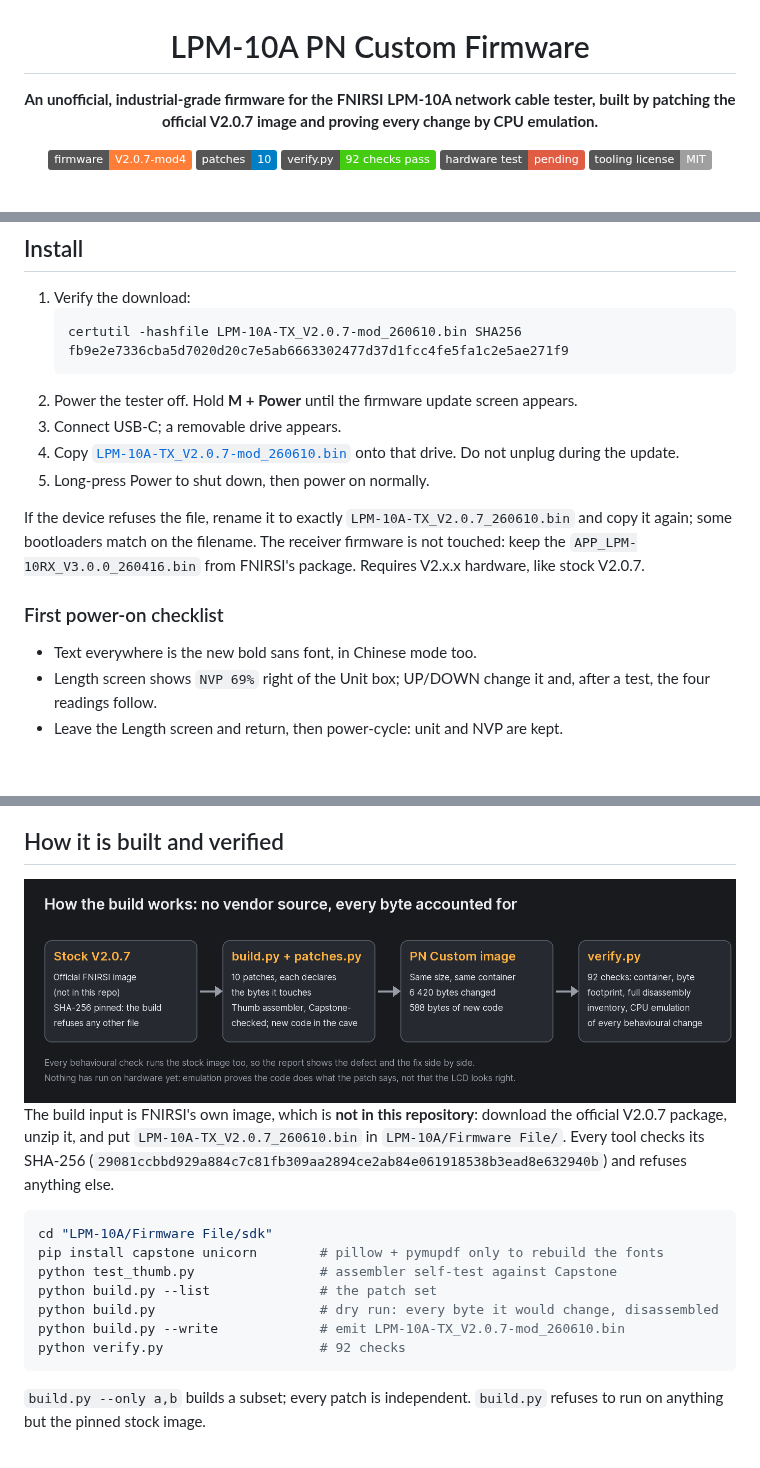
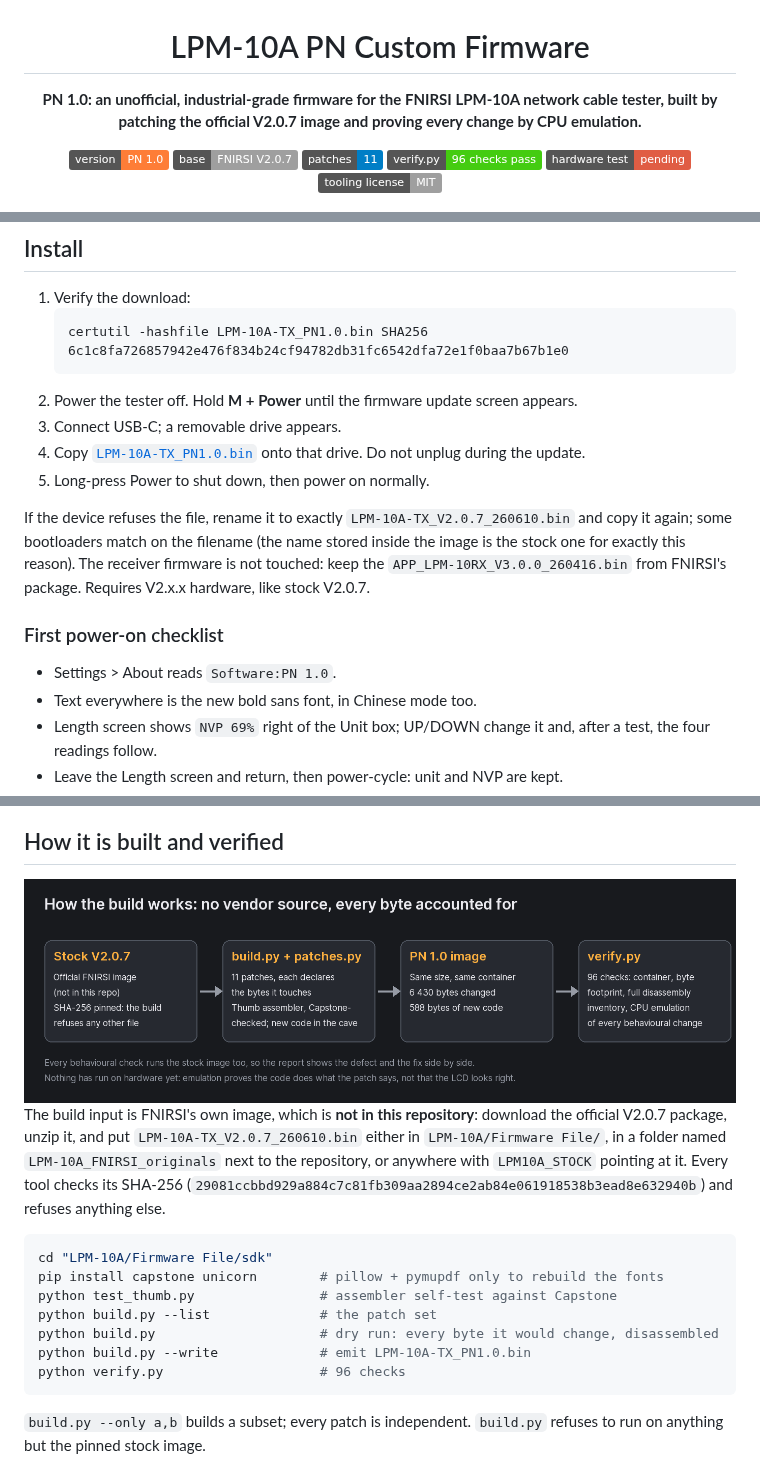
Before and after one commit to patnawa/LPM-10A_PN_Custom, a Markdown page: README.md, 3 parts joined by grey strips. GitHub-like rendering; pictures changed too: docs/img/pipeline.png; badges without logos; blank space fills up the shorter version.

````diff
--- a/README.md
+++ b/README.md
@@ -2,12 +2,13 @@
 
 # LPM-10A PN Custom Firmware
 
-**An unofficial, industrial-grade firmware for the FNIRSI LPM-10A network cable tester,
+**PN 1.0: an unofficial, industrial-grade firmware for the FNIRSI LPM-10A network cable tester,
 built by patching the official V2.0.7 image and proving every change by CPU emulation.**
 
-![firmware](https://img.shields.io/badge/firmware-V2.0.7--mod4-orange)
-![patches](https://img.shields.io/badge/patches-10-blue)
-![verified](https://img.shields.io/badge/verify.py-92%20checks%20pass-brightgreen)
+![version](https://img.shields.io/badge/version-PN%201.0-orange)
+![base](https://img.shields.io/badge/base-FNIRSI%20V2.0.7-lightgrey)
+![patches](https://img.shields.io/badge/patches-11-blue)
+![verified](https://img.shields.io/badge/verify.py-96%20checks%20pass-brightgreen)
 ![hardware](https://img.shields.io/badge/hardware%20test-pending-red)
 ![license](https://img.shields.io/badge/tooling%20license-MIT-lightgrey)
 
@@ -72,22 +74,24 @@ in the same cells so no screen layout changes.
 
 1. Verify the download:
    ```
-   certutil -hashfile LPM-10A-TX_V2.0.7-mod_260610.bin SHA256
-   fb9e2e7336cba5d7020d20c7e5ab6663302477d37d1fcc4fe5fa1c2e5ae271f9
+   certutil -hashfile LPM-10A-TX_PN1.0.bin SHA256
+   6c1c8fa726857942e476f834b24cf94782db31fc6542dfa72e1f0baa7b67b1e0
    ```
 2. Power the tester off. Hold **M + Power** until the firmware update screen appears.
 3. Connect USB-C; a removable drive appears.
-4. Copy [`LPM-10A-TX_V2.0.7-mod_260610.bin`](LPM-10A/Firmware%20File/LPM-10A-TX_V2.0.7-mod_260610.bin)
+4. Copy [`LPM-10A-TX_PN1.0.bin`](LPM-10A/Firmware%20File/LPM-10A-TX_PN1.0.bin)
    onto that drive. Do not unplug during the update.
 5. Long-press Power to shut down, then power on normally.
 
 If the device refuses the file, rename it to exactly `LPM-10A-TX_V2.0.7_260610.bin` and copy
-it again; some bootloaders match on the filename. The receiver firmware is not touched: keep
+it again; some bootloaders match on the filename (the name stored inside the image is the
+stock one for exactly this reason). The receiver firmware is not touched: keep
 the `APP_LPM-10RX_V3.0.0_260416.bin` from FNIRSI's package. Requires V2.x.x hardware, like
 stock V2.0.7.
 
 ### First power-on checklist
 
+- Settings > About reads `Software:PN 1.0`.
 - Text everywhere is the new bold sans font, in Chinese mode too.
 - Length screen shows `NVP 69%` right of the Unit box; UP/DOWN change it and, after a
   test, the four readings follow.
@@ -125,8 +129,9 @@ so the factory state is bit-identical to stock.
 </div>
 
 The build input is FNIRSI's own image, which is **not in this repository**: download the
-official V2.0.7 package, unzip it, and put `LPM-10A-TX_V2.0.7_260610.bin` in
-`LPM-10A/Firmware File/`. Every tool checks its SHA-256
+official V2.0.7 package, unzip it, and put `LPM-10A-TX_V2.0.7_260610.bin` either in
+`LPM-10A/Firmware File/`, in a folder named `LPM-10A_FNIRSI_originals` next to the
+repository, or anywhere with `LPM10A_STOCK` pointing at it. Every tool checks its SHA-256
 (`29081ccbbd929a884c7c81fb309aa2894ce2ab84e061918538b3ead8e632940b`) and refuses anything else.
 
 ```bash
@@ -135,8 +140,8 @@ pip install capstone unicorn        # pillow + pymupdf only to rebuild the fonts
 python test_thumb.py                # assembler self-test against Capstone
 python build.py --list              # the patch set
 python build.py                     # dry run: every byte it would change, disassembled
-python build.py --write             # emit LPM-10A-TX_V2.0.7-mod_260610.bin
-python verify.py                    # 92 checks
+python build.py --write             # emit LPM-10A-TX_PN1.0.bin
+python verify.py                    # 96 checks
 ```
 
 `build.py --only a,b` builds a subset; every patch is independent. `build.py` refuses to
````
Also changed, not shown: other parts of README.md (+9 -2 lines), docs/ROADMAP.md (added, +79 -0 lines), 8 other files.
